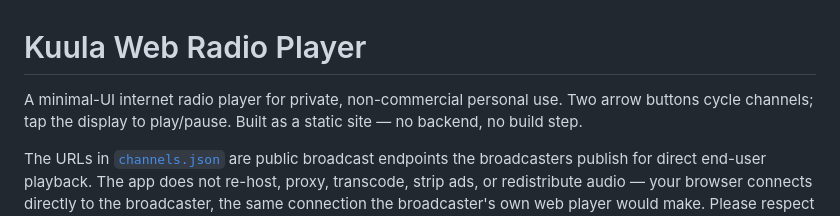
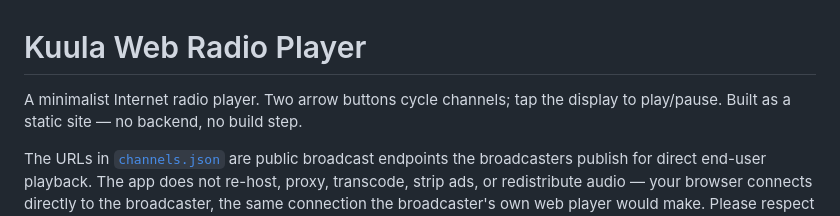
Before and after one commit to okko/kuula, a Markdown page: README.md, the part around the change. Drawn GitHub-style.

Commit message:
Remove readme part that conflicts with MIT license

```diff
--- a/README.md
+++ b/README.md
@@ -1,6 +1,6 @@
 # Kuula Web Radio Player
 
-A minimal-UI internet radio player for private, non-commercial personal use.
+A minimalist Internet radio player.
 Two arrow buttons cycle channels; tap the display to play/pause. Built as a
 static site — no backend, no build step.
 
```
